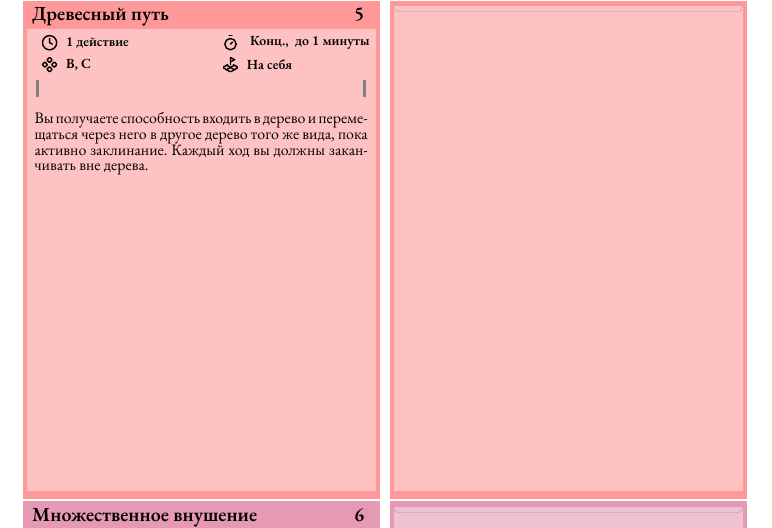
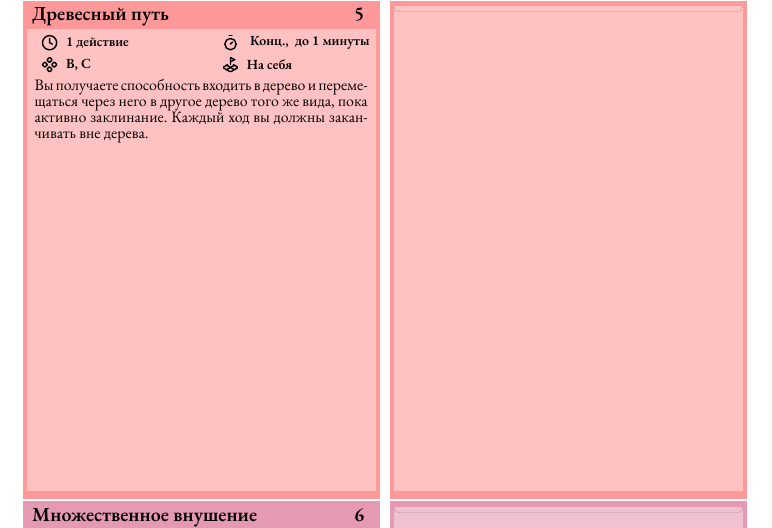
Before and after one commit to TVBlackman1/dnd-cards, a LaTeX document (main.tex, which reads card/components/material_components.tex): part of the page, cut so that both start at the same text. Compiled offline with XeLaTeX; a missing font is replaced by an installed copy or a similar font.

Commit message:
fixed incorrect matirual text deawing for non material spells

```diff
--- a/card/components/material_components.tex
+++ b/card/components/material_components.tex
@@ -1,4 +1,5 @@
 \newcommand{\MaterialComponentsText}[2]{
+    \DTLifstringgt{#1}{}{
         \begin{tcolorbox}[
             tboxnospaces,
             enhanced,skin=enhancedmiddle,
```
Also changed, not shown: card/components/material_components.tex (1 more changed lines). Lines whose indentation alone changed are shown as unchanged.
